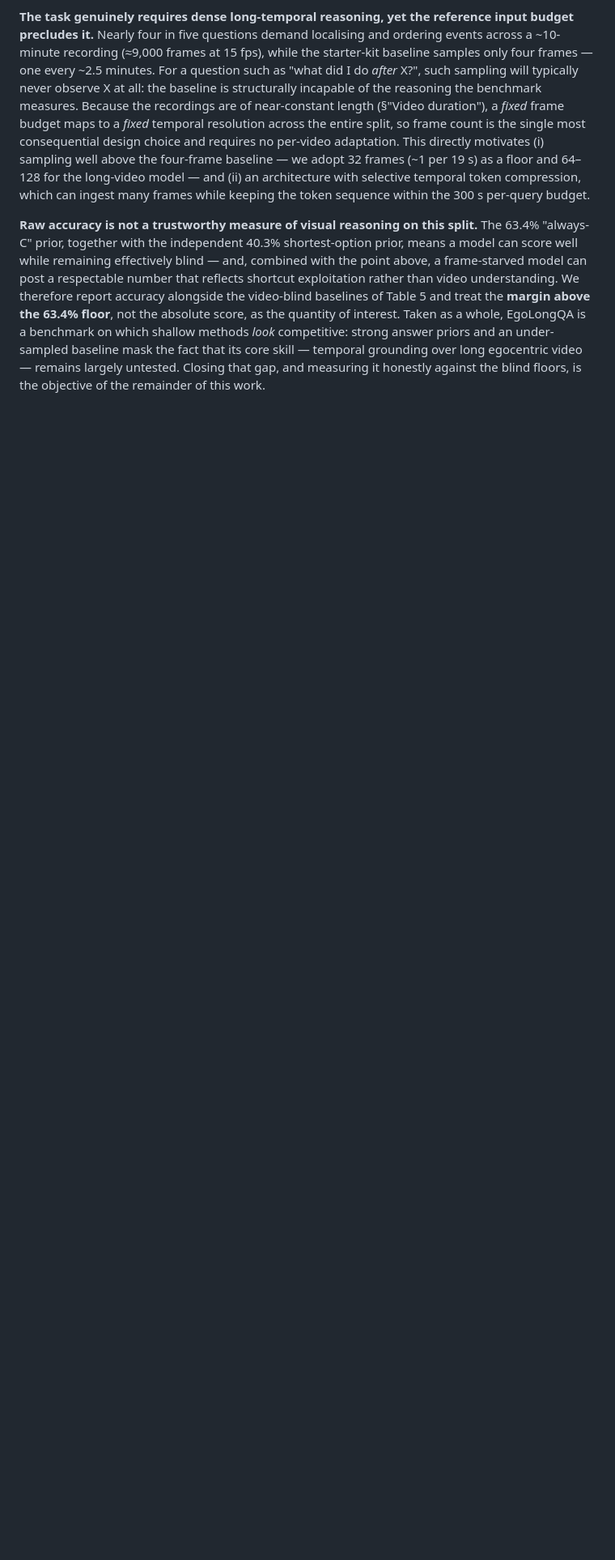
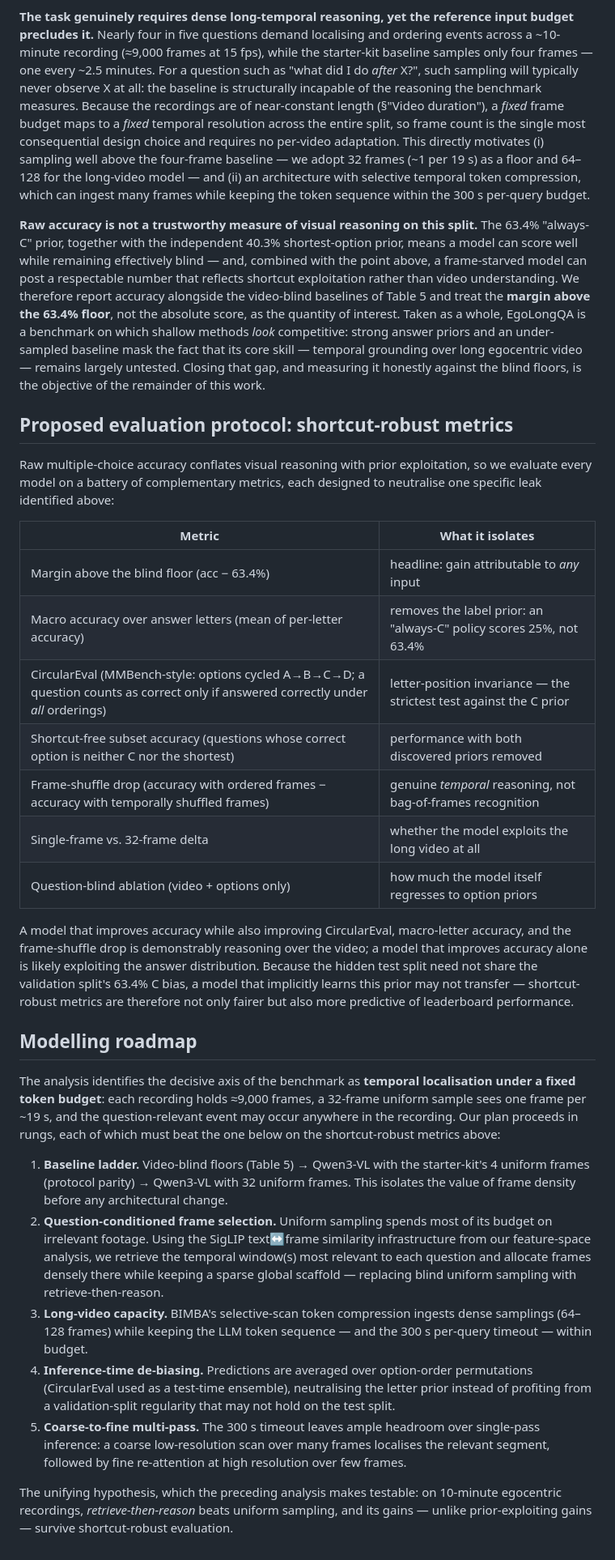
Before and after one commit to Agrover112/wearable-ai-eccv, a Markdown page: outputs/eda/report.md, the part around the change. Shown at 81% size. GitHub-like rendering; blank space fills up the shorter version.

Commit message:
EDA: add shortcut-robust metrics protocol + modelling roadmap to report
Two new closing sections: (1) evaluation battery neutralizing each
discovered leak (margin above floor, macro-letter, CircularEval,
shortcut-free subset, frame-shuffle drop, single-frame delta,
question-blind ablation); (2) five-rung modelling plan (baseline ladder,
question-conditioned frame retrieval, BIMBA compression, option-order
de-biasing, coarse-to-fine) under the retrieve-then-reason hypothesis.

Co-Authored-By: Claude Fable 5 <noreply@anthropic.com>

```diff
--- a/outputs/eda/report.md
+++ b/outputs/eda/report.md
@@ -250,3 +250,62 @@ methods *look* competitive: strong answer priors and an under-sampled baseline
 mask the fact that its core skill — temporal grounding over long egocentric video
 — remains largely untested. Closing that gap, and measuring it honestly against
 the blind floors, is the objective of the remainder of this work.
+
+## Proposed evaluation protocol: shortcut-robust metrics
+
+Raw multiple-choice accuracy conflates visual reasoning with prior exploitation,
+so we evaluate every model on a battery of complementary metrics, each designed
+to neutralise one specific leak identified above:
+
+| Metric | What it isolates |
+|---|---|
+| Margin above the blind floor (acc − 63.4%) | headline: gain attributable to *any* input |
+| Macro accuracy over answer letters (mean of per-letter accuracy) | removes the label prior: an "always-C" policy scores 25%, not 63.4% |
+| CircularEval (MMBench-style: options cycled A→B→C→D; a question counts as correct only if answered correctly under *all* orderings) | letter-position invariance — the strictest test against the C prior |
+| Shortcut-free subset accuracy (questions whose correct option is neither C nor the shortest) | performance with both discovered priors removed |
+| Frame-shuffle drop (accuracy with ordered frames − accuracy with temporally shuffled frames) | genuine *temporal* reasoning, not bag-of-frames recognition |
+| Single-frame vs. 32-frame delta | whether the model exploits the long video at all |
+| Question-blind ablation (video + options only) | how much the model itself regresses to option priors |
+
+A model that improves accuracy while also improving CircularEval, macro-letter
+accuracy, and the frame-shuffle drop is demonstrably reasoning over the video; a
+model that improves accuracy alone is likely exploiting the answer distribution.
+Because the hidden test split need not share the validation split's 63.4% C bias,
+a model that implicitly learns this prior may not transfer — shortcut-robust
+metrics are therefore not only fairer but also more predictive of leaderboard
+performance.
+
+## Modelling roadmap
+
+The analysis identifies the decisive axis of the benchmark as **temporal
+localisation under a fixed token budget**: each recording holds ≈9,000 frames, a
+32-frame uniform sample sees one frame per ~19 s, and the question-relevant event
+may occur anywhere in the recording. Our plan proceeds in rungs, each of which
+must beat the one below on the shortcut-robust metrics above:
+
+1. **Baseline ladder.** Video-blind floors (Table 5) → Qwen3-VL with the
+   starter-kit's 4 uniform frames (protocol parity) → Qwen3-VL with 32 uniform
+   frames. This isolates the value of frame density before any architectural
+   change.
+2. **Question-conditioned frame selection.** Uniform sampling spends most of its
+   budget on irrelevant footage. Using the SigLIP text↔frame similarity
+   infrastructure from our feature-space analysis, we retrieve the temporal
+   window(s) most relevant to each question and allocate frames densely there
+   while keeping a sparse global scaffold — replacing blind uniform sampling with
+   retrieve-then-reason.
+3. **Long-video capacity.** BIMBA's selective-scan token compression ingests
+   dense samplings (64–128 frames) while keeping the LLM token sequence — and the
+   300 s per-query timeout — within budget.
+4. **Inference-time de-biasing.** Predictions are averaged over option-order
+   permutations (CircularEval used as a test-time ensemble), neutralising the
+   letter prior instead of profiting from a validation-split regularity that may
+   not hold on the test split.
+5. **Coarse-to-fine multi-pass.** The 300 s timeout leaves ample headroom over
+   single-pass inference: a coarse low-resolution scan over many frames localises
+   the relevant segment, followed by fine re-attention at high resolution over
+   few frames.
+
+The unifying hypothesis, which the preceding analysis makes testable: on
+10-minute egocentric recordings, *retrieve-then-reason* beats uniform sampling,
+and its gains — unlike prior-exploiting gains — survive shortcut-robust
+evaluation.
```
